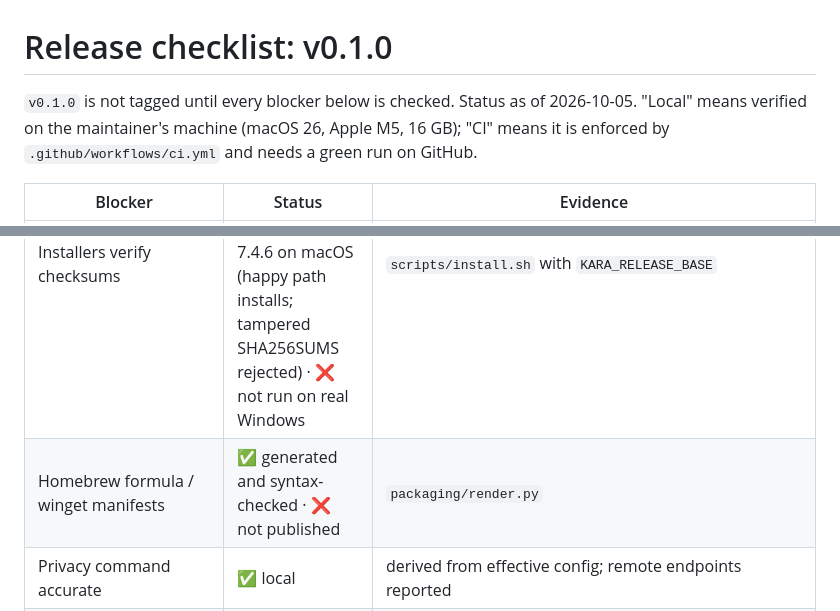
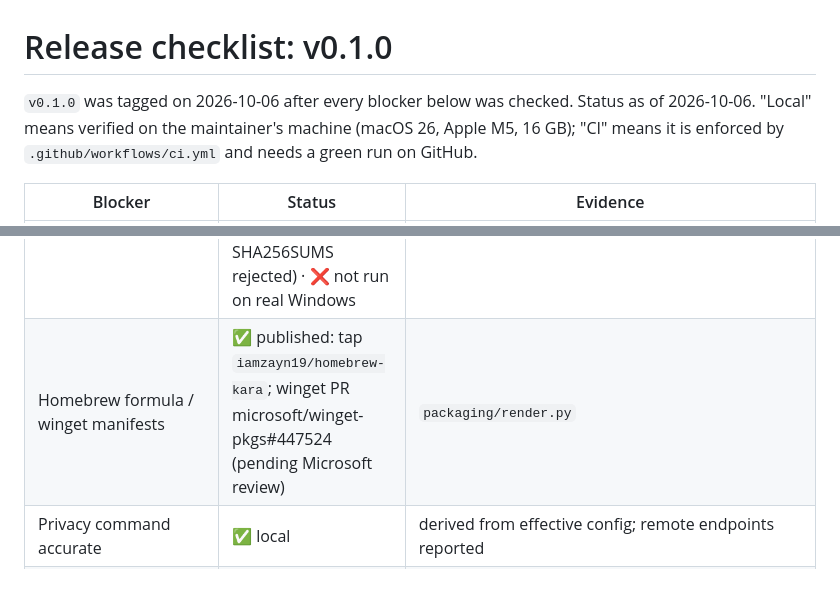
Before and after one commit to iamzayn19/kara, a Markdown page: docs/RELEASE_CHECKLIST.md, 2 parts joined by grey strips. Drawn GitHub-style; blank space fills up the shorter version.

Commit message:
Record v0.1.0 release, Homebrew tap and winget submission

```diff
--- a/docs/RELEASE_CHECKLIST.md
+++ b/docs/RELEASE_CHECKLIST.md
@@ -1,7 +1,7 @@
 # Release checklist: v0.1.0
 
-`v0.1.0` is not tagged until every blocker below is checked. Status as of
-2026-10-05. "Local" means verified on the maintainer's machine (macOS 26,
+`v0.1.0` was tagged on 2026-10-06 after every blocker below was checked. Status as of
+2026-10-06. "Local" means verified on the maintainer's machine (macOS 26,
 Apple M5, 16 GB); "CI" means it is enforced by `.github/workflows/ci.yml` and
 needs a green run on GitHub.
 
@@ -36,7 +36,7 @@ needs a green run on GitHub.
 | Core independent of runtimes/accelerators | ✅ | `tests/integration/tests/architecture.rs` |
 | Permission modes ask/workspace/full; full never from repository or workspace config | ✅ local · ✅ CI (VS Code host test) | `kara-core` tests, `security.rs`, protocol test, extension host test |
 | Installers verify checksums | ✅ local (install.sh, file:// mirror) · ✅ install.ps1 under PowerShell 7.4.6 on macOS (happy path installs; tampered SHA256SUMS rejected) · ❌ not run on real Windows | `scripts/install.sh` with `KARA_RELEASE_BASE` |
-| Homebrew formula / winget manifests | ✅ generated and syntax-checked · ❌ not published | `packaging/render.py` |
+| Homebrew formula / winget manifests | ✅ published: tap `iamzayn19/homebrew-kara`; winget PR microsoft/winget-pkgs#447524 (pending Microsoft review) | `packaging/render.py` |
 | Privacy command accurate | ✅ local | derived from effective config; remote endpoints reported |
 | No telemetry exists by default | ✅ | no telemetry code; network uses listed in PRIVACY.md |
 | No proprietary API required | ✅ | local llama.cpp; OpenAI-compatible protocol only |
```
